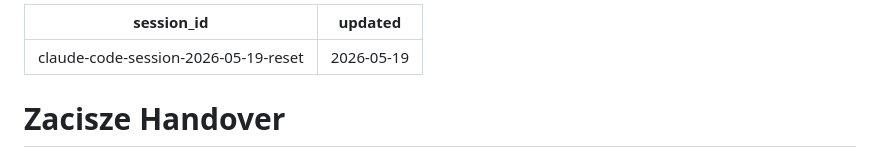
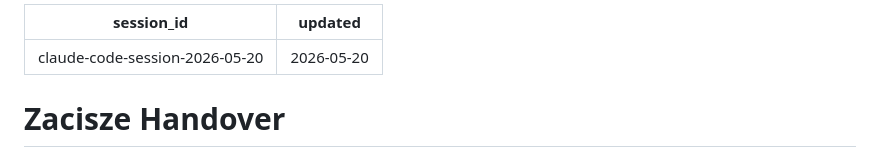
Before and after one commit to brand-mind-ai/claude-code, a Markdown page: _HANDOVER.md, the part around one of its changes. Rendered like a GitHub page.

```diff
--- a/_HANDOVER.md
+++ b/_HANDOVER.md
@@ -1,6 +1,6 @@
 ---
-session_id: claude-code-session-2026-05-19-reset
-updated: 2026-05-19
+session_id: claude-code-session-2026-05-20
+updated: 2026-05-20
 ---
 
 # Zacisze Handover
```
Also changed, not shown: other parts of _HANDOVER.md (+38 -33 lines).
